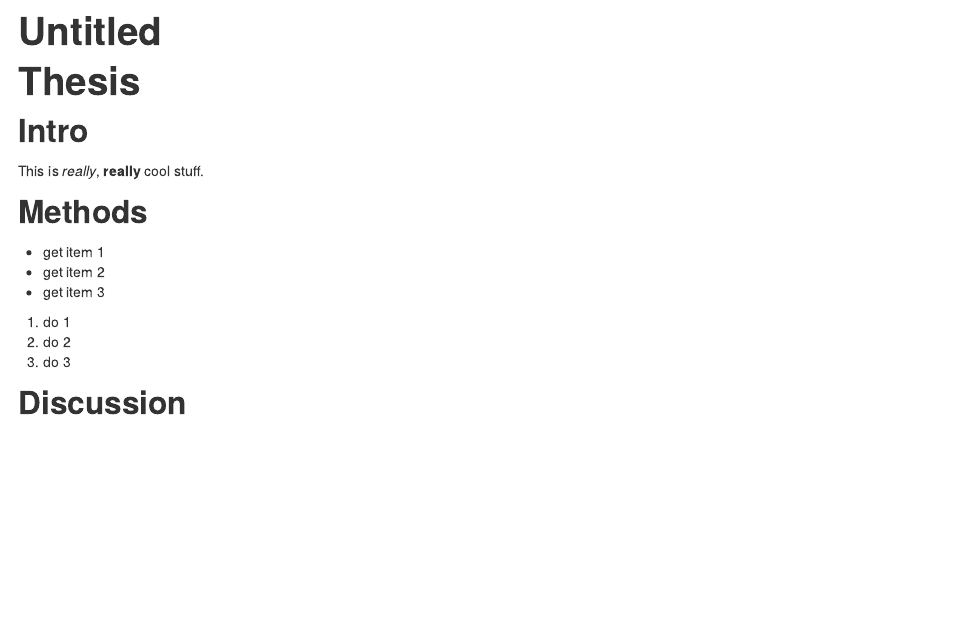
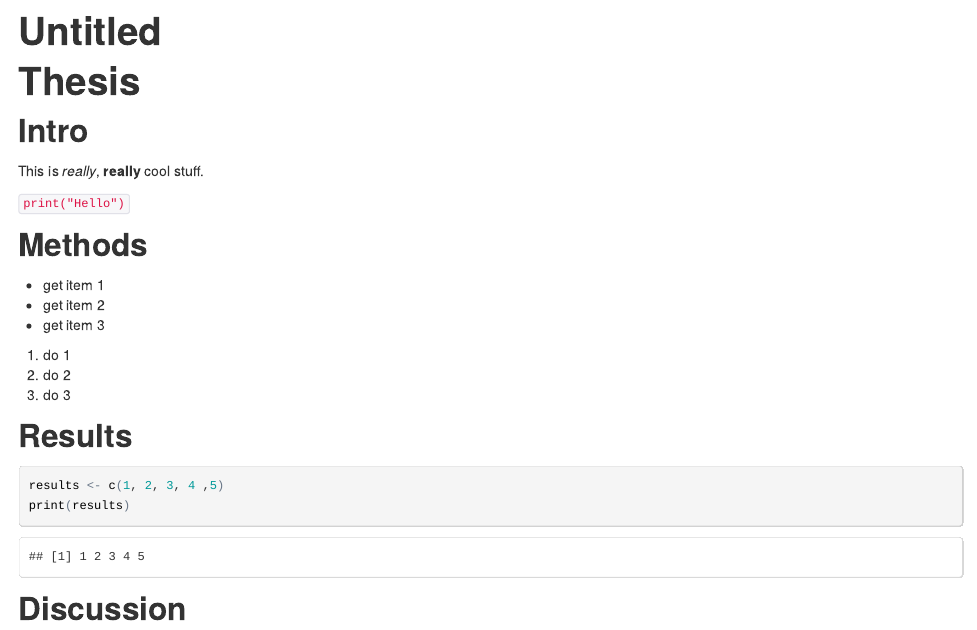
Before and after one commit to liwiz/2015-01-08-NIH-github, an R Markdown document (thesis.Rmd): the page in a window 1100 px wide, from its top. The pictures show the output file thesis.html that the author committed with the source, opened offline.

Commit message:
Showing R chunks

````diff
--- a/thesis.Rmd
+++ b/thesis.Rmd
@@ -7,6 +7,8 @@
 
 ## Intro
 This is *really*, **really** cool stuff.
+
+`print("Hello")`
 
 ## Methods
 
@@ -18,5 +20,13 @@
 1. do 2
 1. do 3
 
+## Results
+
+```{r}
+# R code block
+results <- c(1, 2, 3, 4 ,5)
+print(results)
+```
+
 ## Discussion
 things
````
Also changed, not shown: thesis.html.
